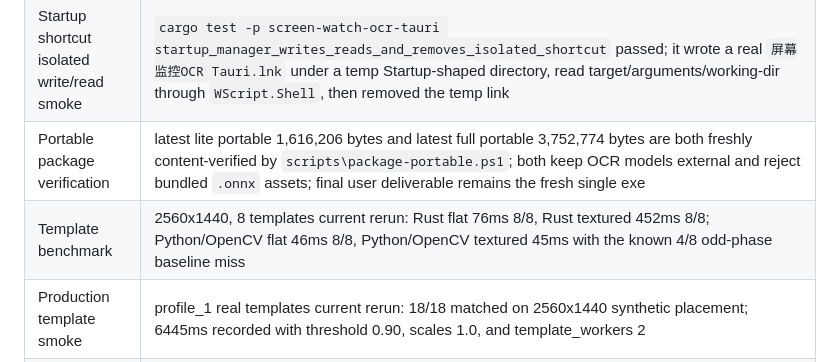
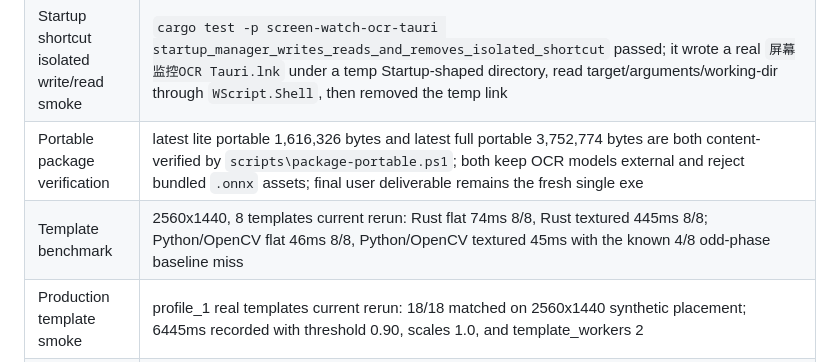
Before and after one commit to WesPerez/E-Project-Common-screen-watch-ocr-tauri, a Markdown page: docs/COMPARISON_AUDIT.md, the part around one of its changes. Rendered like a GitHub page.

Commit message:
Refresh migration verifier audit

```diff
--- a/docs/COMPARISON_AUDIT.md
+++ b/docs/COMPARISON_AUDIT.md
@@ -63,8 +63,8 @@ Everything else is separated so old and new processes do not collide:
 | WebView monitoring soak | Current final SHA-256 `6363339...` ran profile monitoring for 300,000ms with 150 UI samples, tick delta 558, hit delta 558, progress-log delta 47, and stopped with the button restored to `开始监控` |
 | WebView2 runtime boundary | Local read-only runtime audit found Microsoft Edge WebView2 Runtime `149.0.4022.98`; Tauri official docs confirm WebView2 is preinstalled on Windows 11 and installer-handled on older Windows versions | Final single-exe smoke proves this machine and other WebView2-present Windows machines; it does not prove machines where WebView2 has been removed or was never installed |
 | Startup shortcut isolated write/read smoke | `cargo test -p screen-watch-ocr-tauri startup_manager_writes_reads_and_removes_isolated_shortcut` passed; it wrote a real `屏幕监控OCR Tauri.lnk` under a temp Startup-shaped directory, read target/arguments/working-dir through `WScript.Shell`, then removed the temp link | Proves real `.lnk` COM creation without mutating the user's actual Startup folder |
-| Portable package verification | latest lite portable 1,616,206 bytes and latest full portable 3,752,774 bytes are both freshly content-verified by `scripts\package-portable.ps1`; both keep OCR models external and reject bundled `.onnx` assets; final user deliverable remains the fresh single exe |
-| Template benchmark | 2560x1440, 8 templates current rerun: Rust flat 76ms 8/8, Rust textured 452ms 8/8; Python/OpenCV flat 46ms 8/8, Python/OpenCV textured 45ms with the known 4/8 odd-phase baseline miss |
+| Portable package verification | latest lite portable 1,616,326 bytes and latest full portable 3,752,774 bytes are both content-verified by `scripts\package-portable.ps1`; both keep OCR models external and reject bundled `.onnx` assets; final user deliverable remains the fresh single exe |
+| Template benchmark | 2560x1440, 8 templates current rerun: Rust flat 74ms 8/8, Rust textured 445ms 8/8; Python/OpenCV flat 46ms 8/8, Python/OpenCV textured 45ms with the known 4/8 odd-phase baseline miss |
 | Production template smoke | profile_1 real templates current rerun: 18/18 matched on 2560x1440 synthetic placement; 6445ms recorded with threshold 0.90, scales 1.0, and template_workers 2 |
 | Real OCR smoke | Current rerun passed with external PP-OCRv5 English models recognizing READY and external PP-OCRv5 Chinese models recognizing a generated `准备好了` PNG through `cargo test --features ocr`; `npm run ocr:text:parity` compared old Python `Detector._ocr` supplied-row semantics against Rust OCR text detection/ScanEngine tests, and `npm run ocr:corpus:smoke` recognized READY, ALERT 42, OCR TEST, 准备好了, and 开始监控 generated PNGs |
 | Manual evidence status | 18 pass, 0 blocked, 0 fail, 0 missing, 0 incomplete, 0 invalid |
```
Also changed, not shown: other parts of docs/COMPARISON_AUDIT.md (+2 -2 lines).
